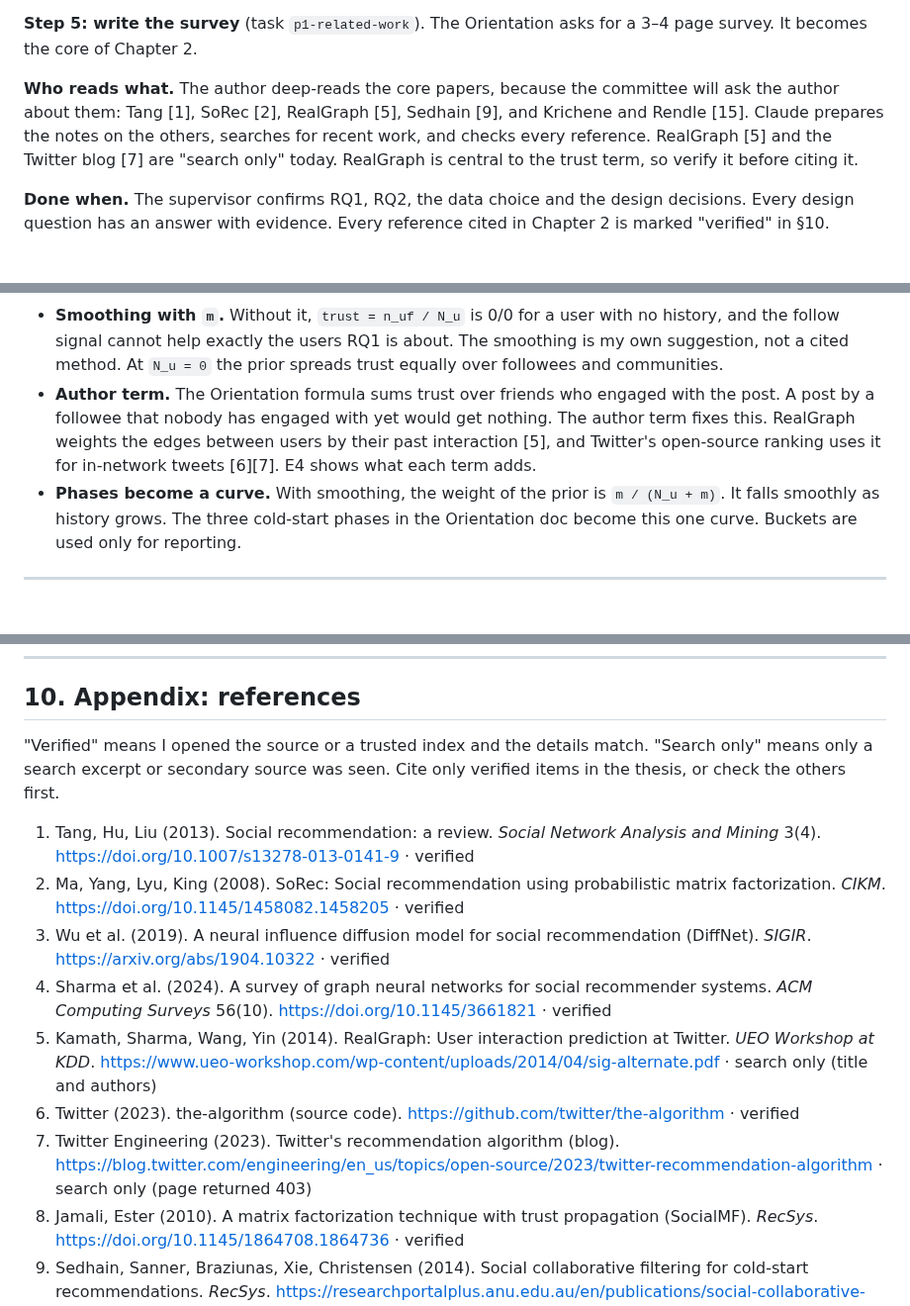
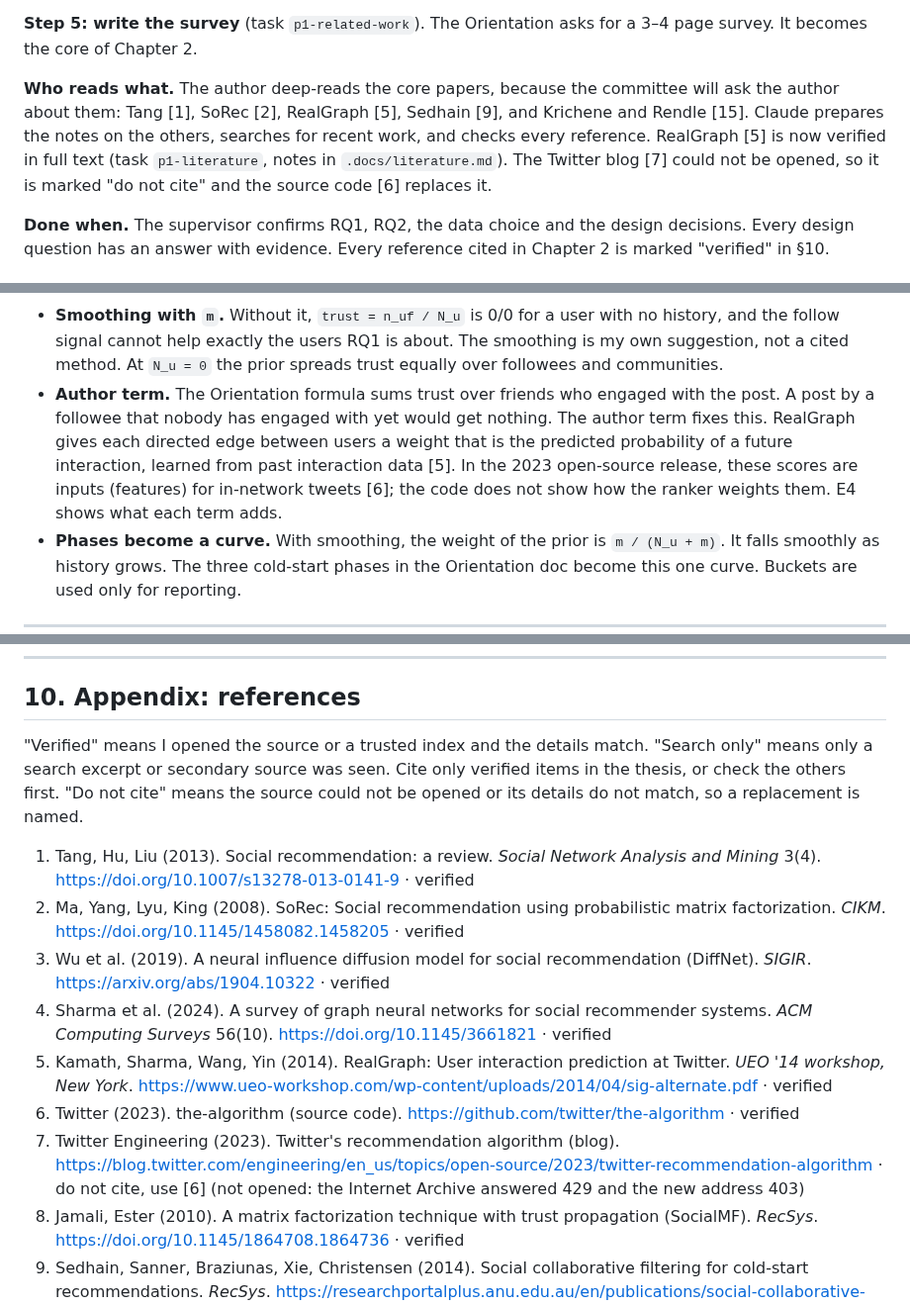
Before and after one commit to CaoNgocAnhTuan/Breadit, a Markdown page: .docs/super-plan.md, 3 parts joined by grey strips. Shown at 99% size. Rendered like a GitHub page; blank space fills up the shorter version.

```diff
--- a/.docs/super-plan.md
+++ b/.docs/super-plan.md
@@ -133,7 +133,7 @@ Candidates to check: Digg 2009 [20], Epinions and Ciao [19], the Flickr favorite
 
 **Step 5: write the survey** (task `p1-related-work`). The Orientation asks for a 3–4 page survey. It becomes the core of Chapter 2.
 
-**Who reads what.** The author deep-reads the core papers, because the committee will ask the author about them: Tang [1], SoRec [2], RealGraph [5], Sedhain [9], and Krichene and Rendle [15]. Claude prepares the notes on the others, searches for recent work, and checks every reference. RealGraph [5] and the Twitter blog [7] are "search only" today. RealGraph is central to the trust term, so verify it before citing it.
+**Who reads what.** The author deep-reads the core papers, because the committee will ask the author about them: Tang [1], SoRec [2], RealGraph [5], Sedhain [9], and Krichene and Rendle [15]. Claude prepares the notes on the others, searches for recent work, and checks every reference. RealGraph [5] is now verified in full text (task `p1-literature`, notes in `.docs/literature.md`). The Twitter blog [7] could not be opened, so it is marked "do not cite" and the source code [6] replaces it.
 
 **Done when.** The supervisor confirms RQ1, RQ2, the data choice and the design decisions. Every design question has an answer with evidence. Every reference cited in Chapter 2 is marked "verified" in §10.
 
@@ -291,7 +291,7 @@ Symbols: `n_uf` is u's earlier positives on f's posts. `N_u` is u's total earlie
 
 Three design choices, confirmed in P1 (Step 3) with the evidence in `.docs/literature.md`:
 - **Smoothing with `m`.** Without it, `trust = n_uf / N_u` is 0/0 for a user with no history, and the follow signal cannot help exactly the users RQ1 is about. The smoothing is my own suggestion, not a cited method. At `N_u = 0` the prior spreads trust equally over followees and communities.
-- **Author term.** The Orientation formula sums trust over friends who engaged with the post. A post by a followee that nobody has engaged with yet would get nothing. The author term fixes this. RealGraph weights the edges between users by their past interaction [5], and Twitter's open-source ranking uses it for in-network tweets [6][7]. E4 shows what each term adds.
+- **Author term.** The Orientation formula sums trust over friends who engaged with the post. A post by a followee that nobody has engaged with yet would get nothing. The author term fixes this. RealGraph gives each directed edge between users a weight that is the predicted probability of a future interaction, learned from past interaction data [5]. In the 2023 open-source release, these scores are inputs (features) for in-network tweets [6]; the code does not show how the ranker weights them. E4 shows what each term adds.
 - **Phases become a curve.** With smoothing, the weight of the prior is `m / (N_u + m)`. It falls smoothly as history grows. The three cold-start phases in the Orientation doc become this one curve. Buckets are used only for reporting.
 
 ---
@@ -349,15 +349,15 @@ The thesis results do not need the schema migration: generated data has no dupli
 
 ## 10. Appendix: references
 
-"Verified" means I opened the source or a trusted index and the details match. "Search only" means only a search excerpt or secondary source was seen. Cite only verified items in the thesis, or check the others first.
+"Verified" means I opened the source or a trusted index and the details match. "Search only" means only a search excerpt or secondary source was seen. Cite only verified items in the thesis, or check the others first. "Do not cite" means the source could not be opened or its details do not match, so a replacement is named.
 
 1. Tang, Hu, Liu (2013). Social recommendation: a review. *Social Network Analysis and Mining* 3(4). https://doi.org/10.1007/s13278-013-0141-9 · verified
 2. Ma, Yang, Lyu, King (2008). SoRec: Social recommendation using probabilistic matrix factorization. *CIKM*. https://doi.org/10.1145/1458082.1458205 · verified
 3. Wu et al. (2019). A neural influence diffusion model for social recommendation (DiffNet). *SIGIR*. https://arxiv.org/abs/1904.10322 · verified
 4. Sharma et al. (2024). A survey of graph neural networks for social recommender systems. *ACM Computing Surveys* 56(10). https://doi.org/10.1145/3661821 · verified
-5. Kamath, Sharma, Wang, Yin (2014). RealGraph: User interaction prediction at Twitter. *UEO Workshop at KDD*. https://www.ueo-workshop.com/wp-content/uploads/2014/04/sig-alternate.pdf · search only (title and authors)
+5. Kamath, Sharma, Wang, Yin (2014). RealGraph: User interaction prediction at Twitter. *UEO '14 workshop, New York*. https://www.ueo-workshop.com/wp-content/uploads/2014/04/sig-alternate.pdf · verified
 6. Twitter (2023). the-algorithm (source code). https://github.com/twitter/the-algorithm · verified
-7. Twitter Engineering (2023). Twitter's recommendation algorithm (blog). https://blog.twitter.com/engineering/en_us/topics/open-source/2023/twitter-recommendation-algorithm · search only (page returned 403)
+7. Twitter Engineering (2023). Twitter's recommendation algorithm (blog). https://blog.twitter.com/engineering/en_us/topics/open-source/2023/twitter-recommendation-algorithm · do not cite, use [6] (not opened: the Internet Archive answered 429 and the new address 403)
 8. Jamali, Ester (2010). A matrix factorization technique with trust propagation (SocialMF). *RecSys*. https://doi.org/10.1145/1864708.1864736 · verified
 9. Sedhain, Sanner, Braziunas, Xie, Christensen (2014). Social collaborative filtering for cold-start recommendations. *RecSys*. https://researchportalplus.anu.edu.au/en/publications/social-collaborative-filtering-for-cold-start-recommendations/ · verified
 10. Chen et al. (2009). Collaborative filtering for Orkut communities. *WWW*. https://doi.org/10.1145/1526709.1526801 · verified
```
Also changed, not shown: other parts of .docs/super-plan.md (+21 -3 lines), 1 other file.
